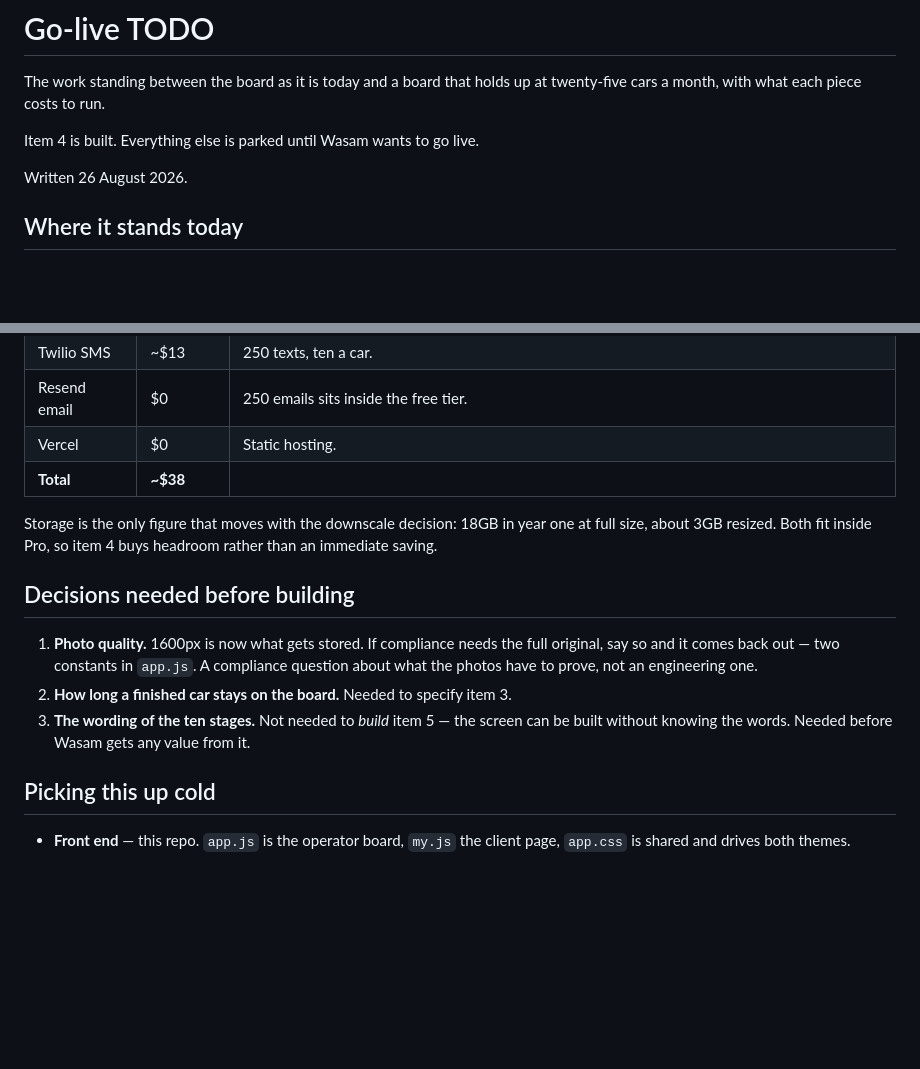
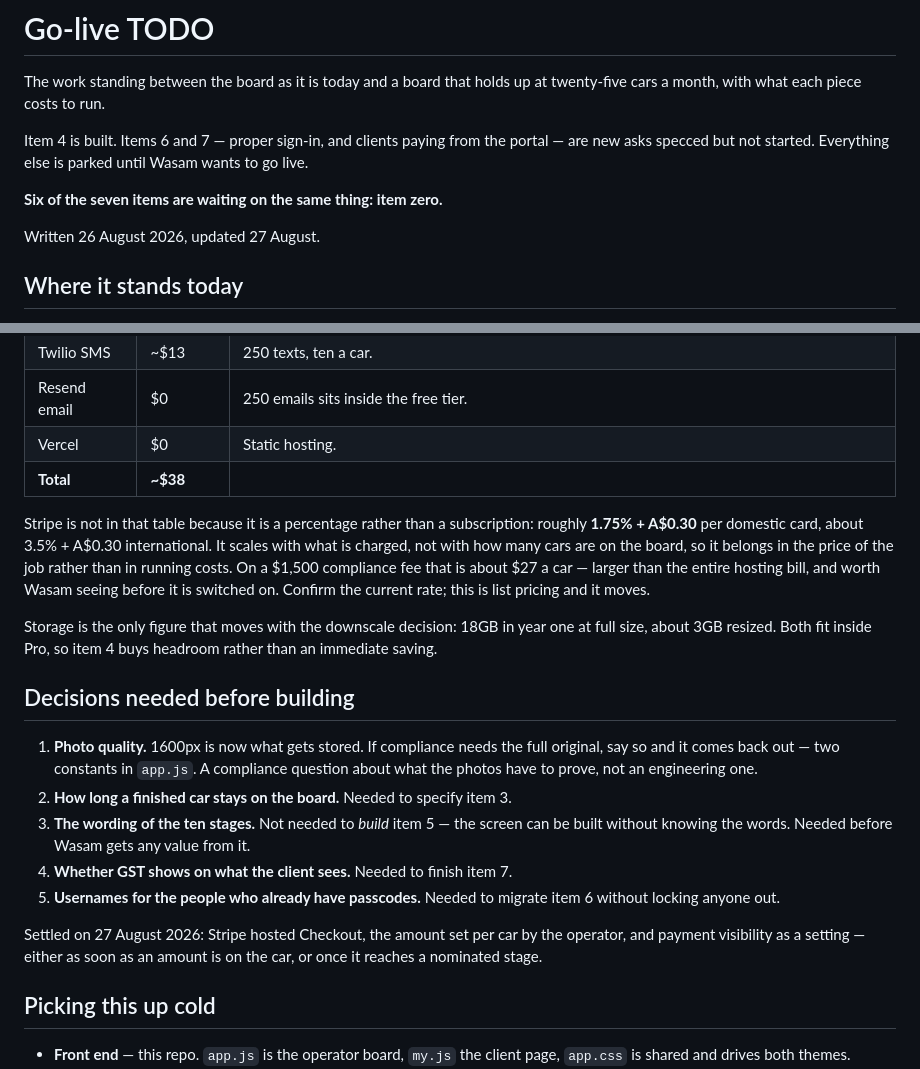
Before and after one commit to jatecurtis95/plateline, a Markdown page: GO-LIVE.md, 2 parts joined by grey strips. GitHub-like rendering; blank space fills up the shorter version.

```diff
--- a/GO-LIVE.md
+++ b/GO-LIVE.md
@@ -3,9 +3,13 @@
 The work standing between the board as it is today and a board that holds up at
 twenty-five cars a month, with what each piece costs to run.
 
-Item 4 is built. Everything else is parked until Wasam wants to go live.
+Item 4 is built. Items 6 and 7 — proper sign-in, and clients paying from the
+portal — are new asks specced but not started. Everything else is parked until
+Wasam wants to go live.
 
-Written 26 August 2026.
+**Six of the seven items are waiting on the same thing: item zero.**
+
+Written 26 August 2026, updated 27 August.
 
 ## Where it stands today
 
@@ -155,6 +251,14 @@ USD list prices, August 2026.
 | Resend email | $0 | 250 emails sits inside the free tier. |
 | Vercel | $0 | Static hosting. |
 | **Total** | **~$38** | |
+
+Stripe is not in that table because it is a percentage rather than a
+subscription: roughly **1.75% + A$0.30** per domestic card, about 3.5% + A$0.30
+international. It scales with what is charged, not with how many cars are on the
+board, so it belongs in the price of the job rather than in running costs. On a
+$1,500 compliance fee that is about $27 a car — larger than the entire hosting
+bill, and worth Wasam seeing before it is switched on. Confirm the current rate;
+this is list pricing and it moves.
 
 Storage is the only figure that moves with the downscale decision: 18GB in
 year one at full size, about 3GB resized. Both fit inside Pro, so item 4 buys
@@ -170,6 +274,13 @@ headroom rather than an immediate saving.
 3. **The wording of the ten stages.** Not needed to *build* item 5 — the screen
    can be built without knowing the words. Needed before Wasam gets any value
    from it.
+4. **Whether GST shows on what the client sees.** Needed to finish item 7.
+5. **Usernames for the people who already have passcodes.** Needed to migrate
+   item 6 without locking anyone out.
+
+Settled on 27 August 2026: Stripe hosted Checkout, the amount set per car by the
+operator, and payment visibility as a setting — either as soon as an amount is
+on the car, or once it reaches a nominated stage.
 
 ## Picking this up cold
 
```
Also changed, not shown: other parts of GO-LIVE.md (+92 -0 lines).
